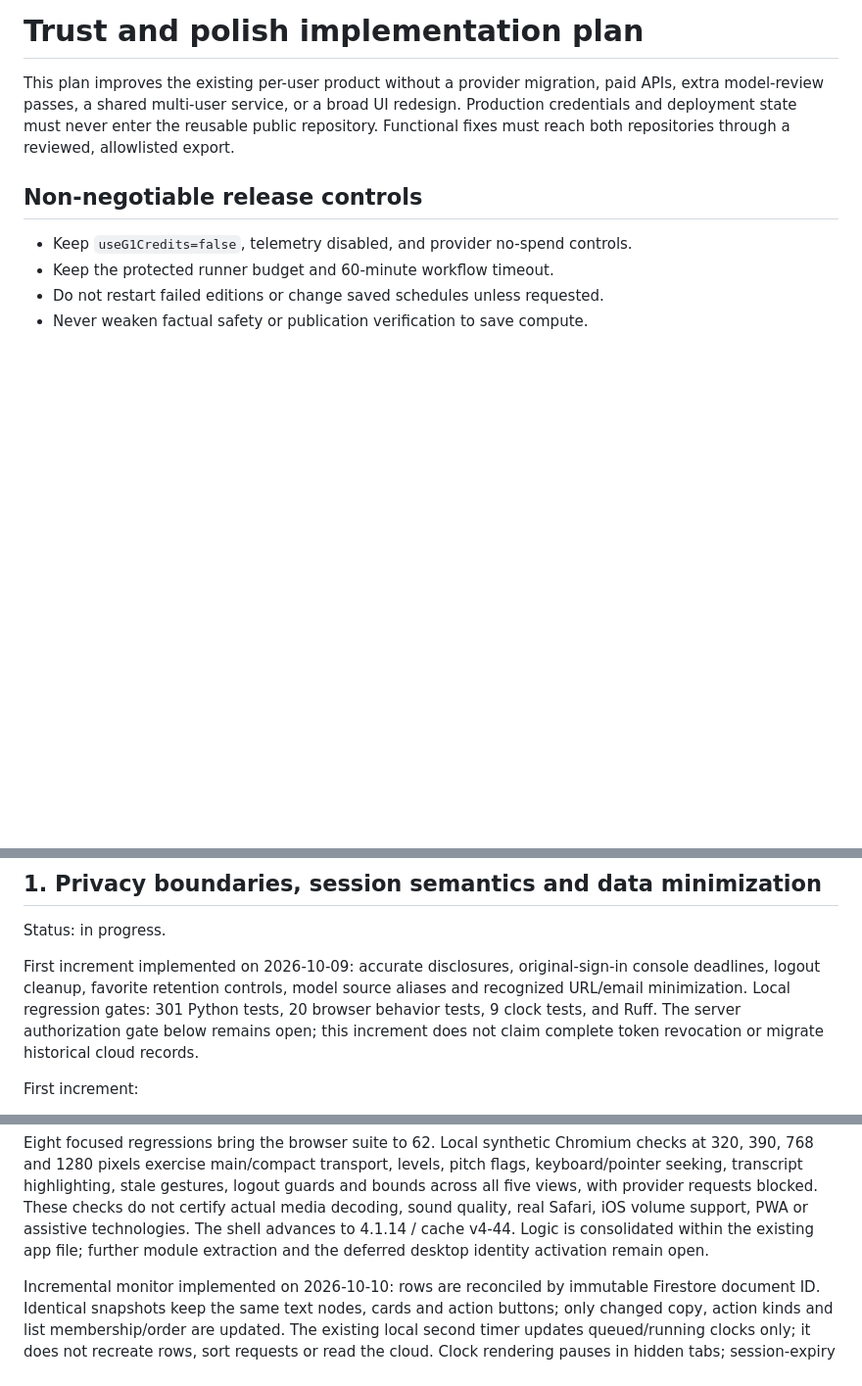
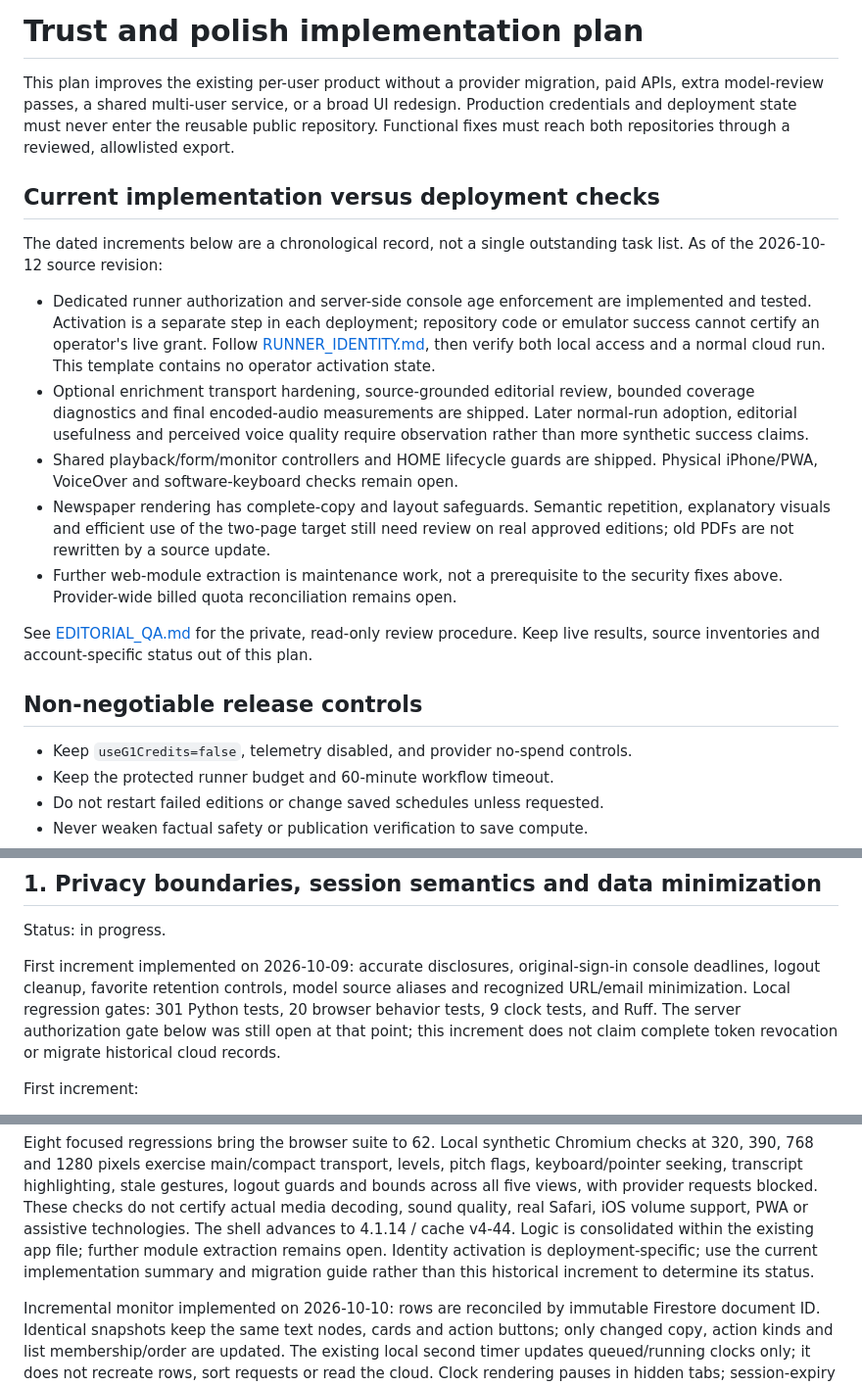
Before and after one commit to renecortelo/the-daily-nexus-template, a Markdown page: docs/TRUST_AND_POLISH_PLAN.md, 3 parts joined by grey strips. Shown at 98% size. GitHub-like rendering; blank space fills up the shorter version.

```diff
--- a/docs/TRUST_AND_POLISH_PLAN.md
+++ b/docs/TRUST_AND_POLISH_PLAN.md
@@ -5,6 +5,31 @@ paid APIs, extra model-review passes, a shared multi-user service, or a broad UI
 redesign. Production credentials and deployment state must never enter the
 reusable public repository. Functional fixes must reach both repositories through
 a reviewed, allowlisted export.
+
+## Current implementation versus deployment checks
+
+The dated increments below are a chronological record, not a single outstanding
+task list. As of the 2026-10-12 source revision:
+
+- Dedicated runner authorization and server-side console age enforcement are
+  implemented and tested. Activation is a separate step in each deployment;
+  repository code or emulator success cannot certify an operator's live grant.
+  Follow [RUNNER_IDENTITY.md](RUNNER_IDENTITY.md), then verify both local access
+  and a normal cloud run. This template contains no operator activation state.
+- Optional enrichment transport hardening, source-grounded editorial review,
+  bounded coverage diagnostics and final encoded-audio measurements are shipped.
+  Later normal-run adoption, editorial usefulness and perceived voice quality
+  require observation rather than more synthetic success claims.
+- Shared playback/form/monitor controllers and HOME lifecycle guards are shipped.
+  Physical iPhone/PWA, VoiceOver and software-keyboard checks remain open.
+- Newspaper rendering has complete-copy and layout safeguards. Semantic repetition,
+  explanatory visuals and efficient use of the two-page target still need review
+  on real approved editions; old PDFs are not rewritten by a source update.
+- Further web-module extraction is maintenance work, not a prerequisite to the
+  security fixes above. Provider-wide billed quota reconciliation remains open.
+
+See [EDITORIAL_QA.md](EDITORIAL_QA.md) for the private, read-only review procedure.
+Keep live results, source inventories and account-specific status out of this plan.
 
 ## Non-negotiable release controls
 
@@ -25,7 +50,7 @@ First increment implemented on 2026-10-09: accurate disclosures, original-sign-i
 console deadlines, logout cleanup, favorite retention controls, model source
 aliases and recognized URL/email minimization. Local regression gates: 301 Python
 tests, 20 browser behavior tests, 9 clock tests, and Ruff. The server authorization
-gate below remains open; this increment does not claim complete token revocation
+gate below was still open at that point; this increment does not claim complete token revocation
 or migrate historical cloud records.
 
 First increment:
@@ -432,7 +457,9 @@ logout guards and bounds across all five views, with provider requests blocked.
 These checks do not certify actual media decoding, sound quality, real Safari,
 iOS volume support, PWA or assistive technologies. The shell advances to 4.1.14 /
 cache v4-44. Logic is consolidated within the existing app file; further module
-extraction and the deferred desktop identity activation remain open.
+extraction remains open. Identity activation is deployment-specific; use the
+current implementation summary and migration guide rather than this historical
+increment to determine its status.
 
 Incremental monitor implemented on 2026-10-10: rows are reconciled by immutable
 Firestore document ID. Identical snapshots keep the same text nodes, cards and
```
Also changed, not shown: docs/EDITORIAL_QA.md (+48 -0 lines).
